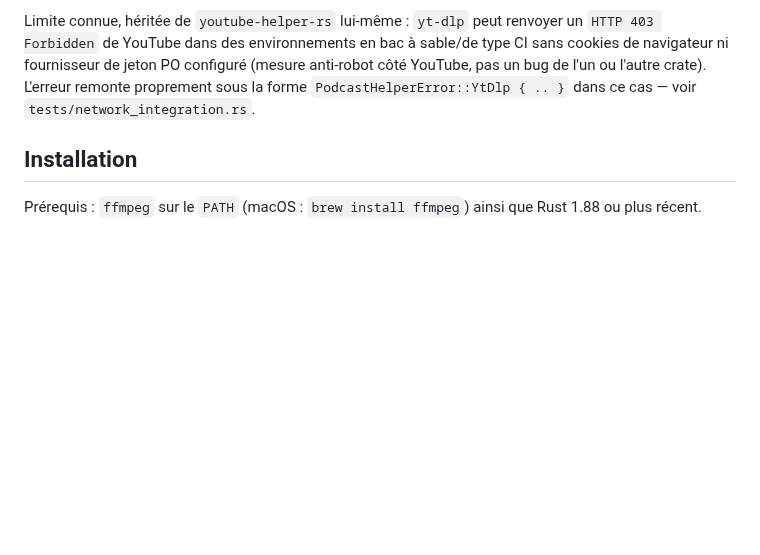
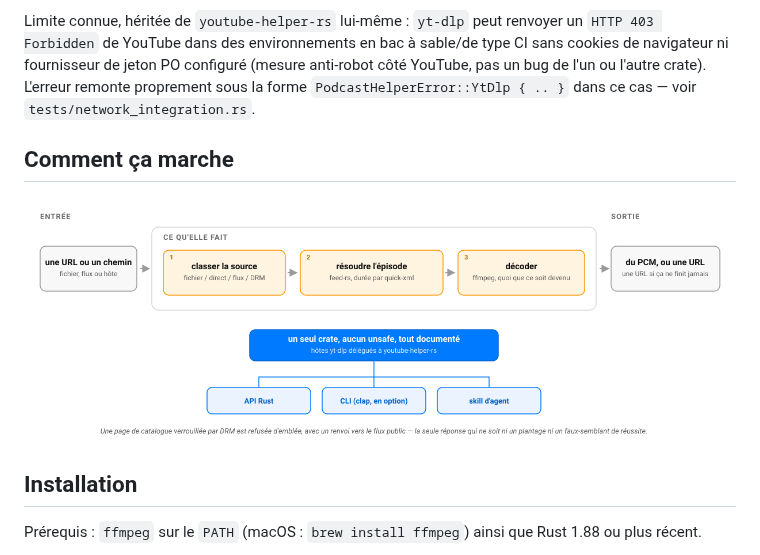
Before and after one commit to warith-harchaoui/podcast-helper-rs, a Markdown page: LISEZMOI.md, the part around one of its changes. GitHub-like rendering; pictures changed too: assets/diagrams/comment-ca-marche.png (added); blank space fills up the shorter version.

```diff
--- a/LISEZMOI.md
+++ b/LISEZMOI.md
@@ -51,6 +51,10 @@ println!("à lire avec : ffmpeg -i '{url}' ...");
 Les sources YouTube/Vimeo/SoundCloud/Twitch sont détectées (`SourceKind::YtDlp`, `src/source.rs`) et déléguées à [`youtube-helper-rs`](https://github.com/warith-harchaoui/youtube-helper-rs) (`src/ytdlp.rs`) : la piste audio est téléchargée dans un répertoire temporaire, puis le fichier WAV obtenu est décodé par le même chemin `ffmpeg` que les fichiers locaux — un seul chemin de décodage pour tous les types de source pris en charge, pas un cas particulier par plateforme.
 
 Limite connue, héritée de `youtube-helper-rs` lui-même : `yt-dlp` peut renvoyer un `HTTP 403 Forbidden` de YouTube dans des environnements en bac à sable/de type CI sans cookies de navigateur ni fournisseur de jeton PO configuré (mesure anti-robot côté YouTube, pas un bug de l'un ou l'autre crate). L'erreur remonte proprement sous la forme `PodcastHelperError::YtDlp { .. }` dans ce cas — voir `tests/network_integration.rs`.
+
+## Comment ça marche
+
+![Comment podcast-helper-rs fonctionne : n'importe quelle URL de podcast en entrée, du PCM en sortie, le DRM refusé plutôt que simulé](https://raw.githubusercontent.com/warith-harchaoui/podcast-helper-rs/master/assets/diagrams/comment-ca-marche.png)
 
 ## Installation
 
```
Also changed, not shown: other parts of LISEZMOI.md (+6 -6 lines), LANDSCAPE.md (added, +70 -0 lines), PAYSAGE.md (added, +70 -0 lines), README.md (+4 -0 lines), assets/diagrams/how-it-works.png (added), assets/landscape.png (added), assets/paysage.png (added), 4 other files.
